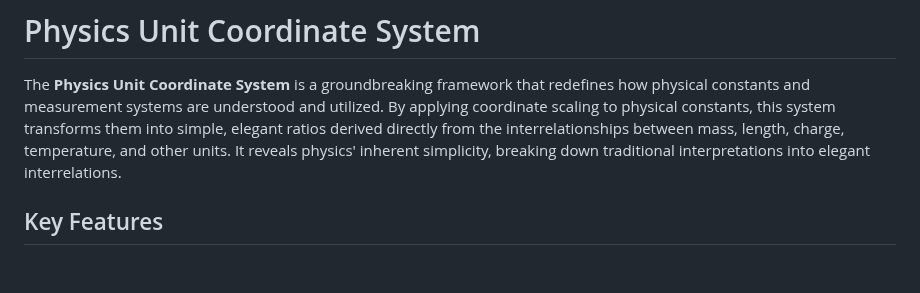
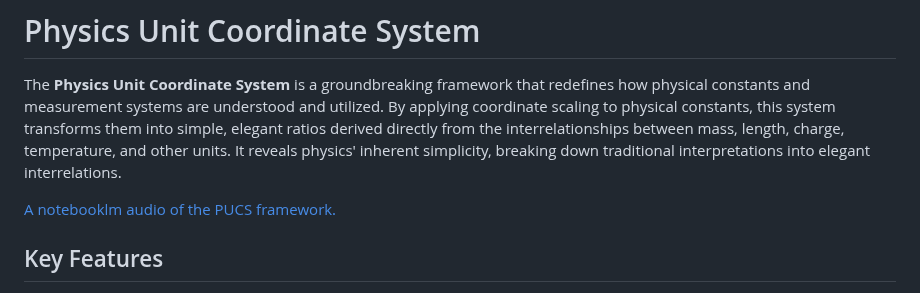
Before and after one commit to BuckRogers1965/Physics-Unit-Coordinate-System, a Markdown page: README.md, the part around the change. Drawn GitHub-style; blank space fills up the shorter version.

Commit message:
Added notebooklm link to audio file.

```diff
--- a/README.md
+++ b/README.md
@@ -1,6 +1,8 @@
 # Physics Unit Coordinate System
 
 The **Physics Unit Coordinate System** is a groundbreaking framework that redefines how physical constants and measurement systems are understood and utilized. By applying coordinate scaling to physical constants, this system transforms them into simple, elegant ratios derived directly from the interrelationships between mass, length, charge, temperature, and other units. It reveals physics' inherent simplicity, breaking down traditional interpretations into elegant interrelations.
+
+[A notebooklm audio of the PUCS framework.](https://youtu.be/xSAoo8HRqMs)
 
 ## Key Features
 - **Coordinate Scaling of Constants**
```
